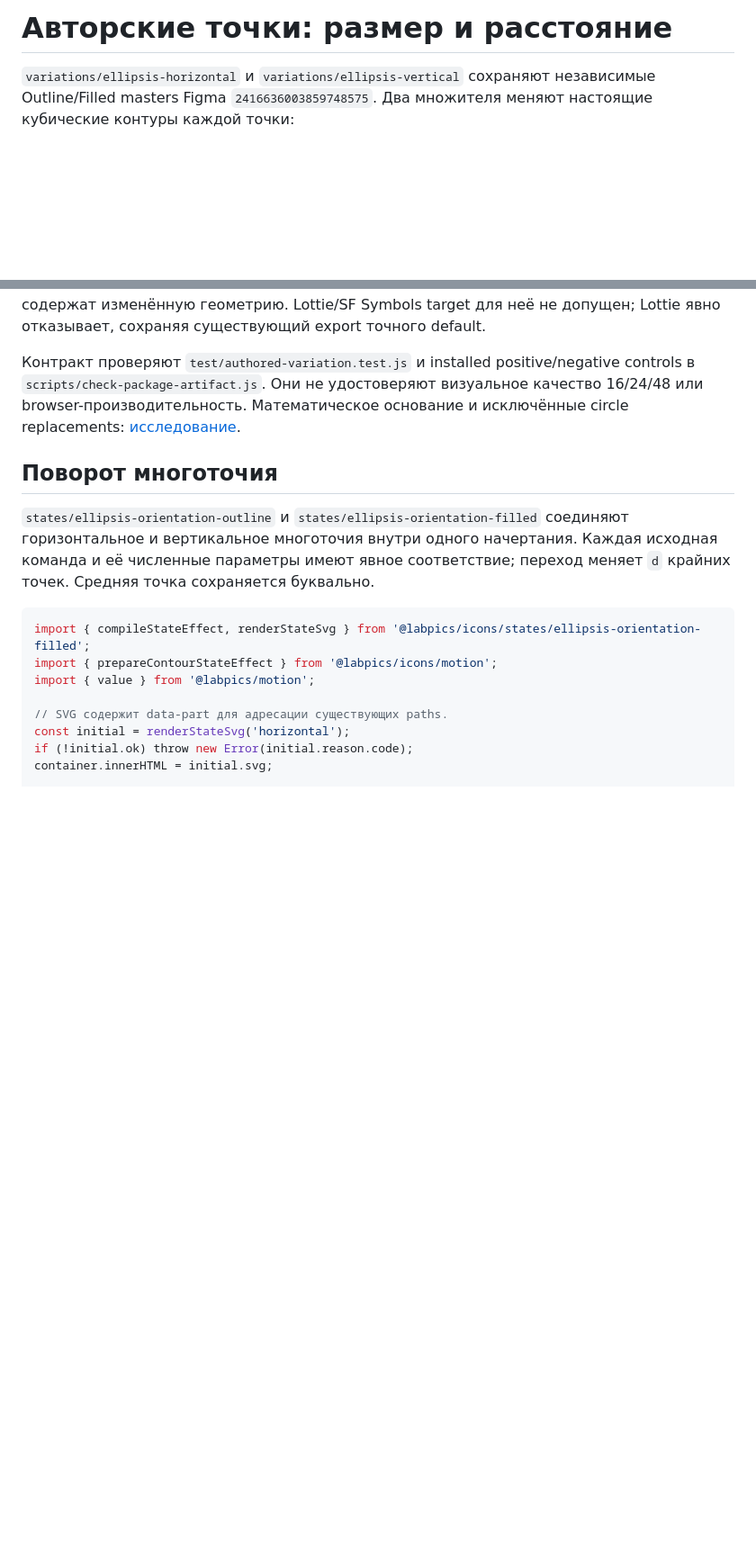
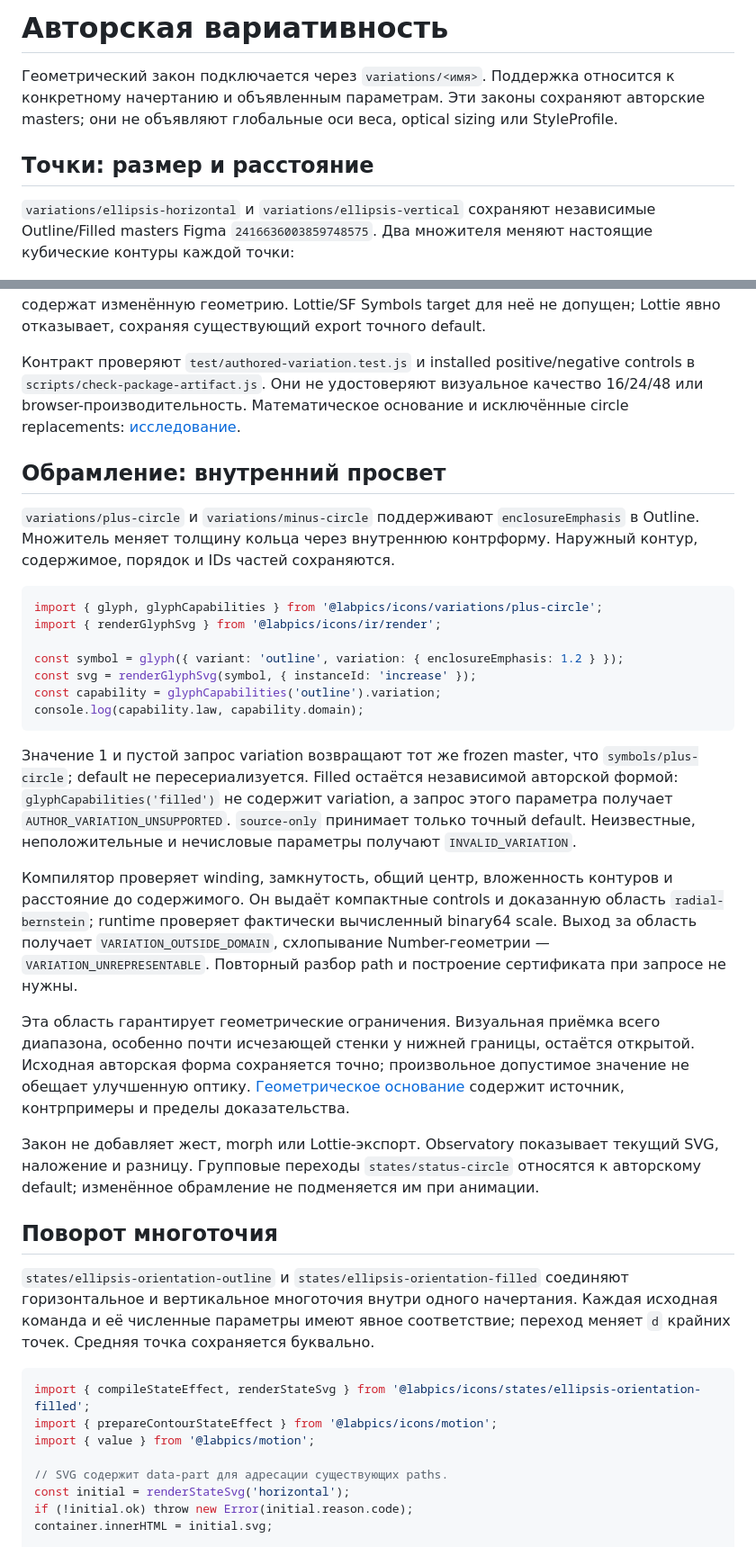
Before and after one commit to Labpics-Team/lab-icons, a Markdown page: docs/authored-variation.md, 2 parts joined by grey strips. Shown at 90% size. GitHub-like rendering; blank space fills up the shorter version.

Commit message:
feat(observatory): inspect authored enclosure variation

````diff
--- a/docs/authored-variation.md
+++ b/docs/authored-variation.md
@@ -1,4 +1,10 @@
-# Авторские точки: размер и расстояние
+# Авторская вариативность
+
+Геометрический закон подключается через `variations/<имя>`. Поддержка относится
+к конкретному начертанию и объявленным параметрам. Эти законы сохраняют авторские
+masters; они не объявляют глобальные оси веса, optical sizing или StyleProfile.
+
+## Точки: размер и расстояние
 
 `variations/ellipsis-horizontal` и `variations/ellipsis-vertical` сохраняют независимые
 Outline/Filled masters Figma `2416636003859748575`. Два множителя меняют настоящие
@@ -78,6 +84,46 @@ controls в `scripts/check-package-artifact.js`. Они не удостовер
 качество 16/24/48 или browser-производительность. Математическое основание и
 исключённые circle replacements: [исследование](research/authored-cubic-family-20261102.md).
 
+## Обрамление: внутренний просвет
+
+`variations/plus-circle` и `variations/minus-circle` поддерживают
+`enclosureEmphasis` в Outline. Множитель меняет толщину кольца через внутреннюю
+контрформу. Наружный контур, содержимое, порядок и IDs частей сохраняются.
+
+```ts
+import { glyph, glyphCapabilities } from '@labpics/icons/variations/plus-circle';
+import { renderGlyphSvg } from '@labpics/icons/ir/render';
+
+const symbol = glyph({ variant: 'outline', variation: { enclosureEmphasis: 1.2 } });
+const svg = renderGlyphSvg(symbol, { instanceId: 'increase' });
+const capability = glyphCapabilities('outline').variation;
+console.log(capability.law, capability.domain);
+```
+
+Значение 1 и пустой запрос variation возвращают тот же frozen master, что
+`symbols/plus-circle`; default не пересериализуется. Filled остаётся независимой
+авторской формой: `glyphCapabilities('filled')` не содержит variation, а запрос
+этого параметра получает `AUTHOR_VARIATION_UNSUPPORTED`. `source-only` принимает
+только точный default. Неизвестные, неположительные и нечисловые параметры
+получают `INVALID_VARIATION`.
+
+Компилятор проверяет winding, замкнутость, общий центр, вложенность контуров и
+расстояние до содержимого. Он выдаёт компактные controls и доказанную область
+`radial-bernstein`; runtime проверяет фактически вычисленный binary64 scale.
+Выход за область получает `VARIATION_OUTSIDE_DOMAIN`, схлопывание Number-геометрии
+— `VARIATION_UNREPRESENTABLE`. Повторный разбор path и построение сертификата
+при запросе не нужны.
+
+Эта область гарантирует геометрические ограничения. Визуальная приёмка всего
+диапазона, особенно почти исчезающей стенки у нижней границы, остаётся открытой.
+Исходная авторская форма сохраняется точно; произвольное допустимое значение
+не обещает улучшенную оптику. [Геометрическое основание](research/author-annulus-20261102.md)
+содержит источник, контрпримеры и пределы доказательства.
+
+Закон не добавляет жест, morph или Lottie-экспорт. Observatory показывает текущий
+SVG, наложение и разницу. Групповые переходы `states/status-circle` относятся
+к авторскому default; изменённое обрамление не подменяется им при анимации.
+
 ## Поворот многоточия
 
 `states/ellipsis-orientation-outline` и `states/ellipsis-orientation-filled`
````
Also changed, not shown: docs/evidence/figma-20261101.md (+7 -0 lines), docs/package.md (+13 -0 lines), docs/evidence/annulus-20261102/selected-renders.png (added), 6 other files.
